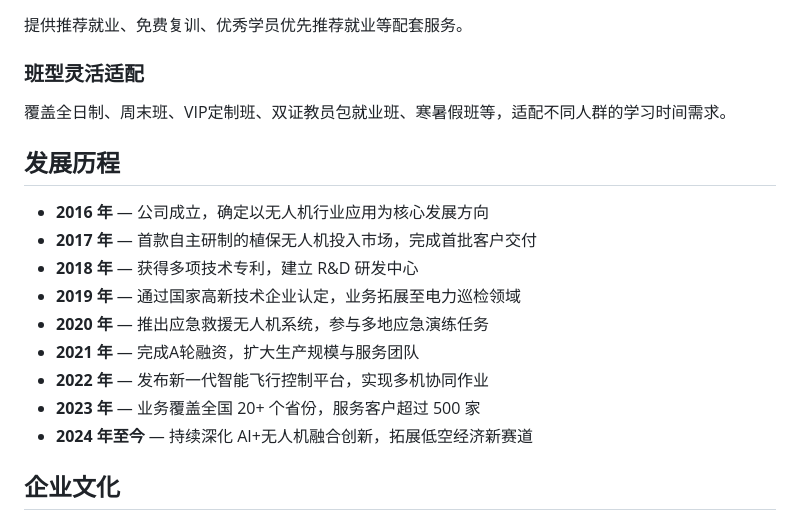
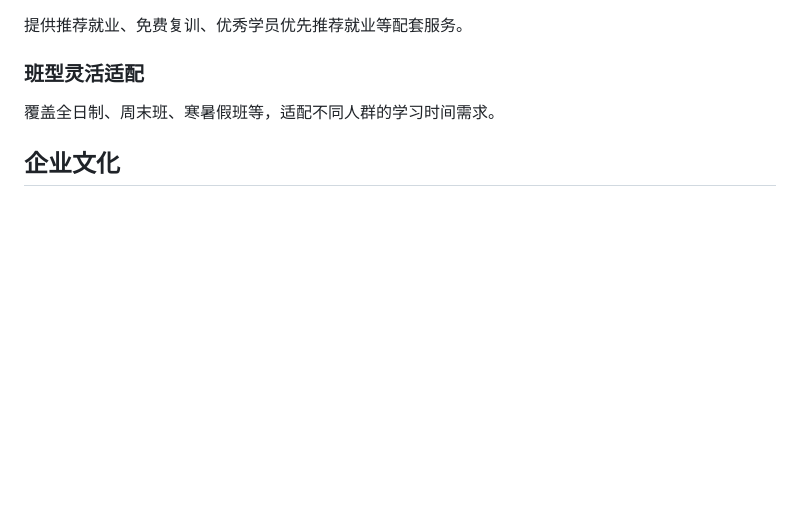
Before and after one commit to lzc19050225192/fengxiangbiao, a Markdown page: about.md, the part around the change. Drawn GitHub-style; blank space fills up the shorter version.

Commit message:
deploy: 2026-07-03 03:14:33

```diff
--- a/about.md
+++ b/about.md
@@ -29,19 +29,8 @@
 
 ### 班型灵活适配
 
-覆盖全日制、周末班、VIP定制班、双证教员包就业班、寒暑假班等，适配不同人群的学习时间需求。
+覆盖全日制、周末班、寒暑假班等，适配不同人群的学习时间需求。
 
-## 发展历程
-
-- **2016 年** — 公司成立，确定以无人机行业应用为核心发展方向
-- **2017 年** — 首款自主研制的植保无人机投入市场，完成首批客户交付
-- **2018 年** — 获得多项技术专利，建立 R&D 研发中心
-- **2019 年** — 通过国家高新技术企业认定，业务拓展至电力巡检领域
-- **2020 年** — 推出应急救援无人机系统，参与多地应急演练任务
-- **2021 年** — 完成A轮融资，扩大生产规模与服务团队
-- **2022 年** — 发布新一代智能飞行控制平台，实现多机协同作业
-- **2023 年** — 业务覆盖全国 20+ 个省份，服务客户超过 500 家
-- **2024 年至今** — 持续深化 AI+无人机融合创新，拓展低空经济新赛道
 
 ## 企业文化
 
```
